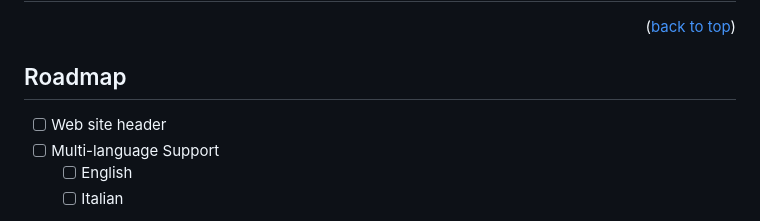
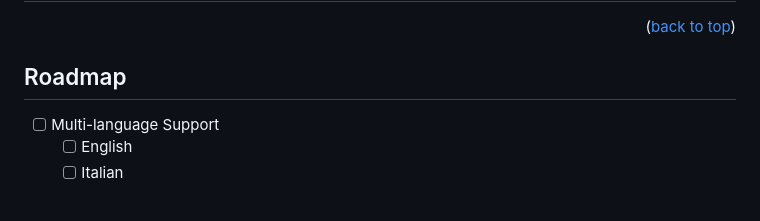
Before and after one commit to tommaso-caputi/Decentralized-Social-Media, a Markdown page: README.md, the part around the change. GitHub-like rendering.

```diff
--- a/README.md
+++ b/README.md
@@ -88,7 +88,6 @@
 <!-- ROADMAP -->
 ## Roadmap
 
-- [ ] Web site header
 - [ ] Multi-language Support
     - [ ] English
     - [ ] Italian
```
